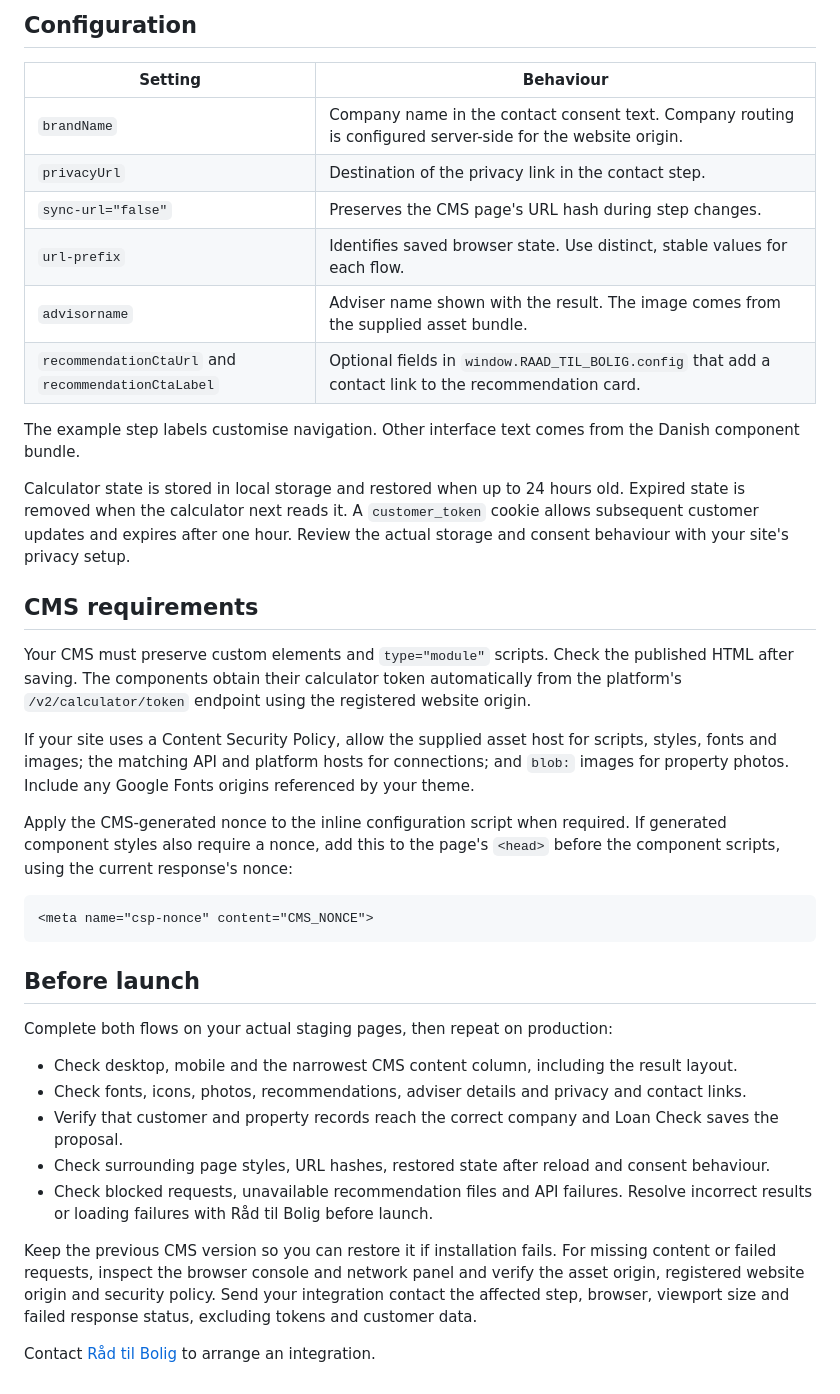
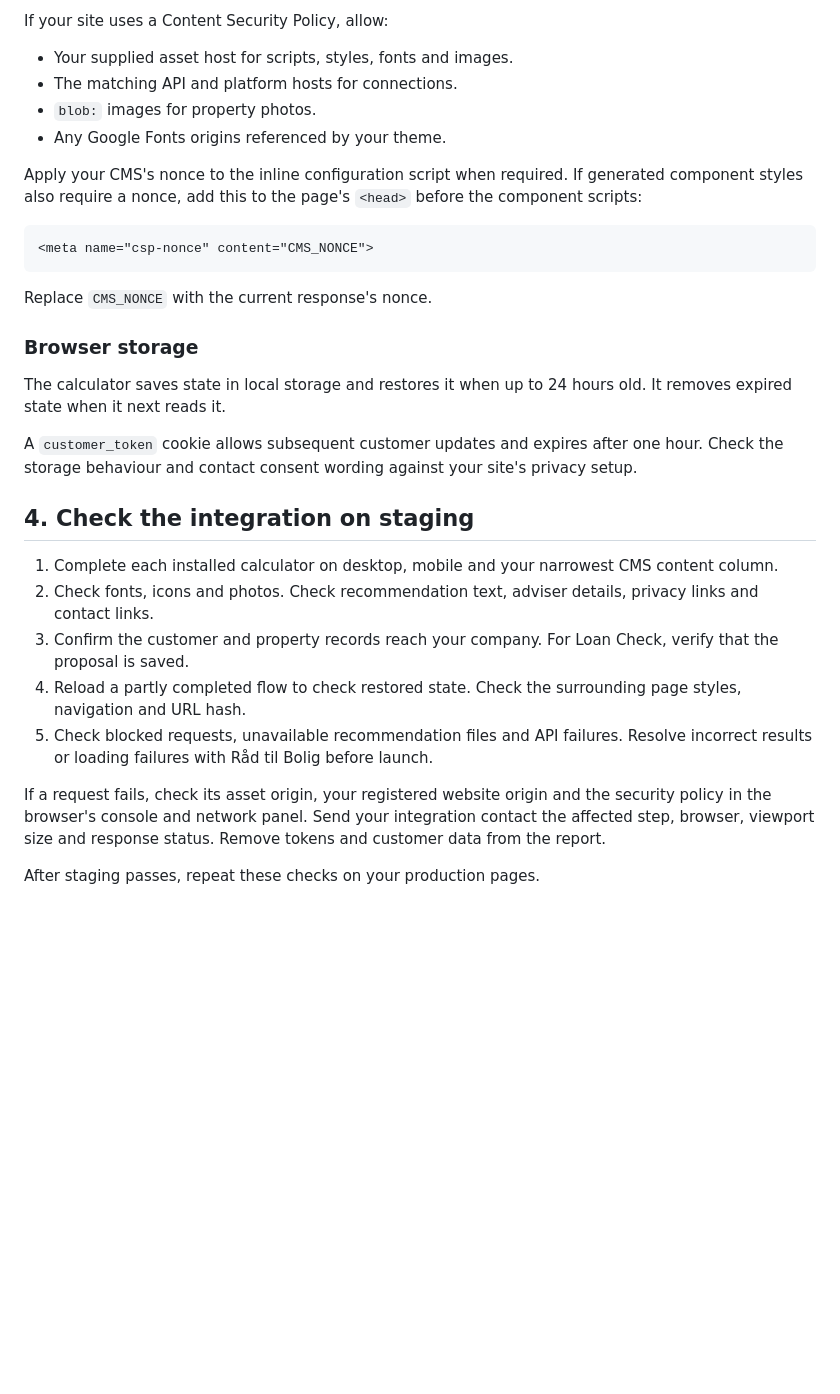
Before and after one commit to raadtilbolig/lead-generation-calculators, a Markdown page: README.md, the part around one of its changes. Rendered like a GitHub page; blank space fills up the shorter version.

````diff
--- a/README.md
+++ b/README.md
@@ -96,41 +49,33 @@ Use the same imports and configuration with this markup:
 
-## Configuration
+If your site uses a Content Security Policy, allow:
 
-| Setting | Behaviour |
-| --- | --- |
-| `brandName` | Company name in the contact consent text. Company routing is configured server-side for the website origin. |
-| `privacyUrl` | Destination of the privacy link in the contact step. |
-| `sync-url="false"` | Preserves the CMS page's URL hash during step changes. |
-| `url-prefix` | Identifies saved browser state. Use distinct, stable values for each flow. |
-| `advisorname` | Adviser name shown with the result. The image comes from the supplied asset bundle. |
-| `recommendationCtaUrl` and `recommendationCtaLabel` | Optional fields in `window.RAAD_TIL_BOLIG.config` that add a contact link to the recommendation card. |
+- Your supplied asset host for scripts, styles, fonts and images.
+- The matching API and platform hosts for connections.
+- `blob:` images for property photos.
+- Any Google Fonts origins referenced by your theme.
 
-The example step labels customise navigation. Other interface text comes from the Danish component bundle.
-
-Calculator state is stored in local storage and restored when up to 24 hours old. Expired state is removed when the calculator next reads it. A `customer_token` cookie allows subsequent customer updates and expires after one hour. Review the actual storage and consent behaviour with your site's privacy setup.
-
-## CMS requirements
-
-Your CMS must preserve custom elements and `type="module"` scripts. Check the published HTML after saving. The components obtain their calculator token automatically from the platform's `/v2/calculator/token` endpoint using the registered website origin.
-
-If your site uses a Content Security Policy, allow the supplied asset host for scripts, styles, fonts and images; the matching API and platform hosts for connections; and `blob:` images for property photos. Include any Google Fonts origins referenced by your theme.
-
-Apply the CMS-generated nonce to the inline configuration script when required. If generated component styles also require a nonce, add this to the page's `<head>` before the component scripts, using the current response's nonce:
+Apply your CMS's nonce to the inline configuration script when required. If generated component styles also require a nonce, add this to the page's `<head>` before the component scripts:
 
 ```html
 <meta name="csp-nonce" content="CMS_NONCE">
 ```
 
-## Before launch
+Replace `CMS_NONCE` with the current response's nonce.
 
-Complete both flows on your actual staging pages, then repeat on production:
+### Browser storage
 
-- Check desktop, mobile and the narrowest CMS content column, including the result layout.
-- Check fonts, icons, photos, recommendations, adviser details and privacy and contact links.
-- Verify that customer and property records reach the correct company and Loan Check saves the proposal.
-- Check surrounding page styles, URL hashes, restored state after reload and consent behaviour.
-- Check blocked requests, unavailable recommendation files and API failures. Resolve incorrect results or loading failures with Råd til Bolig before launch.
+The calculator saves state in local storage and restores it when up to 24 hours old. It removes expired state when it next reads it.
 
-Keep the previous CMS version so you can restore it if installation fails. For missing content or failed requests, inspect the browser console and network panel and verify the asset origin, registered website origin and security policy. Send your integration contact the affected step, browser, viewport size and failed response status, excluding tokens and customer data.
+A `customer_token` cookie allows subsequent customer updates and expires after one hour. Check the storage behaviour and contact consent wording against your site's privacy setup.
 
-Contact [Råd til Bolig](https://raadtilbolig.dk/) to arrange an integration.
+## 4. Check the integration on staging
+
+1. Complete each installed calculator on desktop, mobile and your narrowest CMS content column.
+2. Check fonts, icons and photos. Check recommendation text, adviser details, privacy links and contact links.
+3. Confirm the customer and property records reach your company. For Loan Check, verify that the proposal is saved.
+4. Reload a partly completed flow to check restored state. Check the surrounding page styles, navigation and URL hash.
+5. Check blocked requests, unavailable recommendation files and API failures. Resolve incorrect results or loading failures with Råd til Bolig before launch.
+
+If a request fails, check its asset origin, your registered website origin and the security policy in the browser's console and network panel. Send your integration contact the affected step, browser, viewport size and response status. Remove tokens and customer data from the report.
+
+After staging passes, repeat these checks on your production pages.
````
Also changed, not shown: other parts of README.md (+25 -72 lines).
